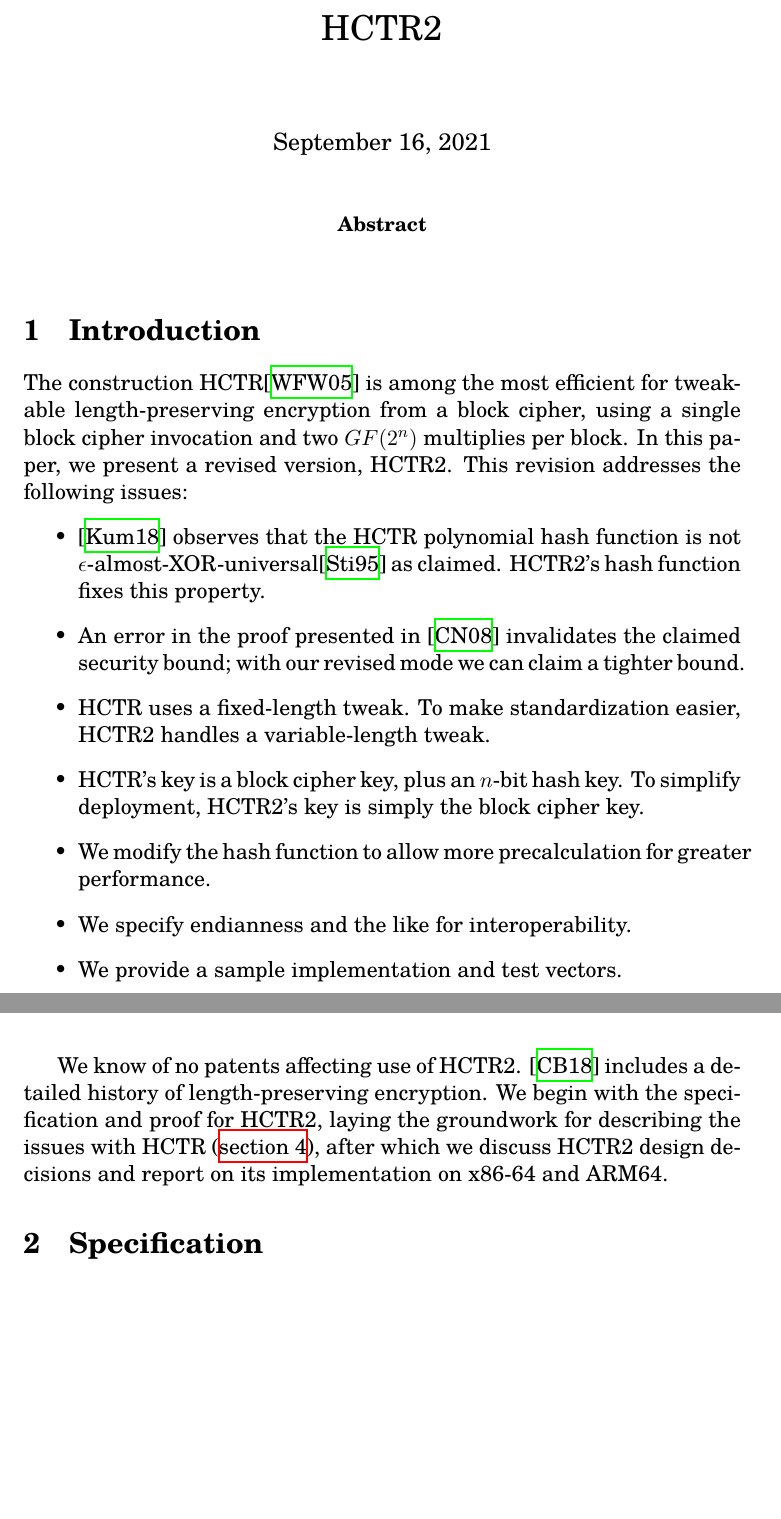
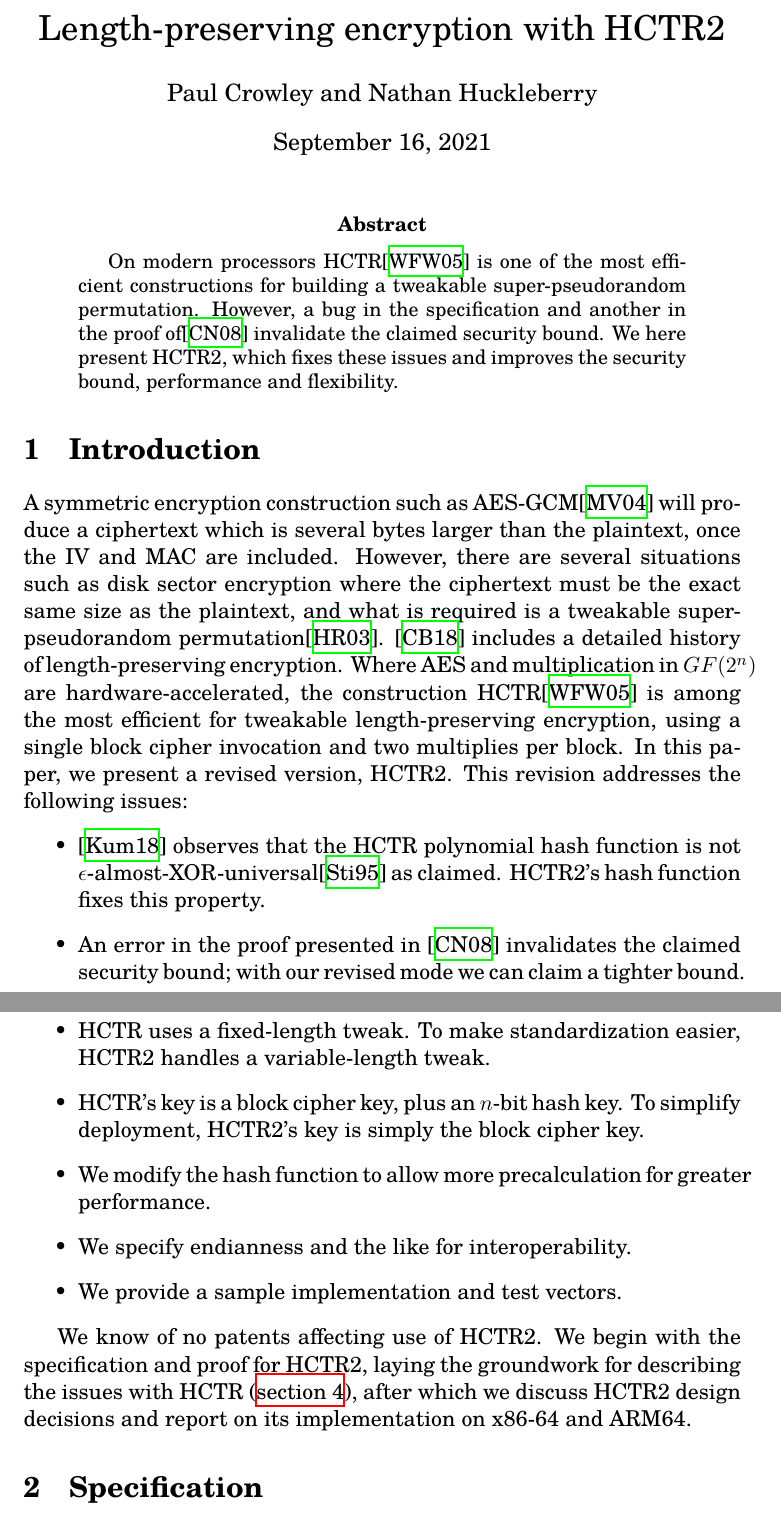
Before and after one commit to google/hctr2, a LaTeX paper (hctr.tex): two parts of pages 1 and 2 of 19 before the commit and two parts of pages 1 and 2 of 20 after it, joined at a grey line, cut at the place of the change, the shorter picture padded with empty space. Compiled offline with XeLaTeX.

Commit message:
abstract and introduction

```diff
--- a/hctr.tex
+++ b/hctr.tex
@@ -48,18 +48,35 @@
 \DeclareMathOperator{\poly}{poly}
 \DeclareMathOperator{\XCTR}{XCTR}
 
-\title{HCTR2}
+\title{Length-preserving encryption with HCTR2}
+\author{Paul Crowley and Nathan Huckleberry}
 
 \begin{document}
 \maketitle
 
 \begin{abstract}
+On modern processors HCTR\cite{hctr} is
+one of the most efficient constructions
+for building a tweakable super-pseudorandom permutation. However,
+a bug in the specification and another in the proof of\cite{hctrquad}
+invalidate the claimed security bound. We here present HCTR2,
+which fixes these issues and improves the
+security bound, performance and flexibility.
 \end{abstract}
 
 \section{Introduction}
-The construction HCTR\cite{hctr} is among the most efficient for
-tweakable length-preserving encryption from a block cipher, using
-a single block cipher invocation and two \(GF(2^n)\) multiplies
+A symmetric encryption construction such as AES-GCM\cite{gcm}
+will produce a ciphertext which is several bytes larger than
+the plaintext, once the IV and MAC are included. However,
+there are several situations such as disk sector encryption
+where the ciphertext must be the exact same size as the
+plaintext, and what is required is a tweakable
+super-pseudorandom permutation\cite{cmc}.
+\cite{adiantum} includes a detailed history of length-preserving encryption.
+Where AES and multiplication in \(GF(2^n)\) are hardware-accelerated,
+the construction HCTR\cite{hctr} is among the most efficient for
+tweakable length-preserving encryption, using
+a single block cipher invocation and two multiplies
 per block. In this paper, we present a revised version, HCTR2.
 This revision addresses the following issues:
 \begin{itemize}
@@ -81,7 +98,6 @@ This revision addresses the following issues:
 \end{itemize}
 
 We know of no patents affecting use of HCTR2.
-\cite{adiantum} includes a detailed history of length-preserving encryption.
 We begin with the specification and proof for HCTR2, laying
 the groundwork for describing the issues with HCTR (\autoref{hctrissues}),
 after which we discuss HCTR2 design decisions
```
